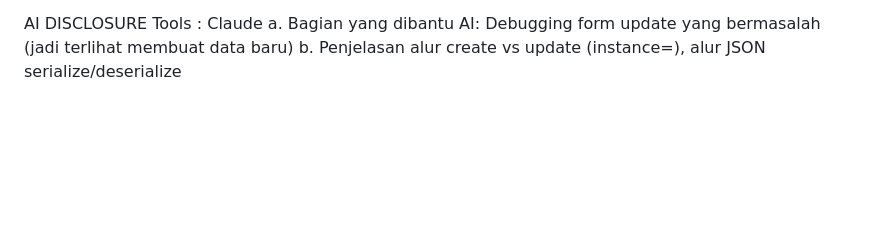
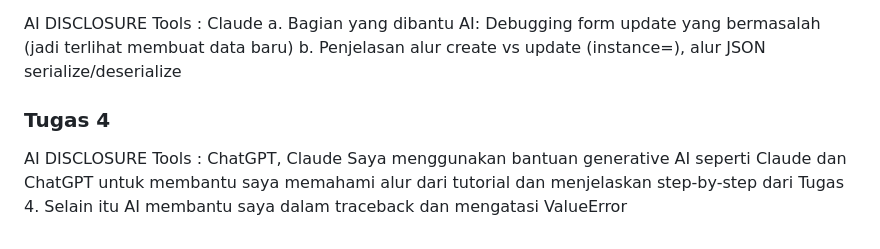
Before and after one commit to aik0o00/myportofolio, a Markdown page: README.md, the part around the change. GitHub-like rendering; blank space fills up the shorter version.

Commit message:
Tugas 4 PBP (add README.md)

```diff
--- a/README.md
+++ b/README.md
@@ -45,3 +45,8 @@ AI DISCLOSURE
 Tools : Claude
 a. Bagian yang dibantu AI: Debugging form update yang bermasalah (jadi terlihat membuat data baru)
 b. Penjelasan alur create vs update (instance=), alur JSON serialize/deserialize
+
+### Tugas 4
+AI DISCLOSURE
+Tools : ChatGPT, Claude
+Saya menggunakan bantuan generative AI seperti Claude dan ChatGPT untuk membantu saya memahami alur dari tutorial dan menjelaskan step-by-step dari Tugas 4. Selain itu AI membantu saya dalam traceback dan mengatasi ValueError
```
